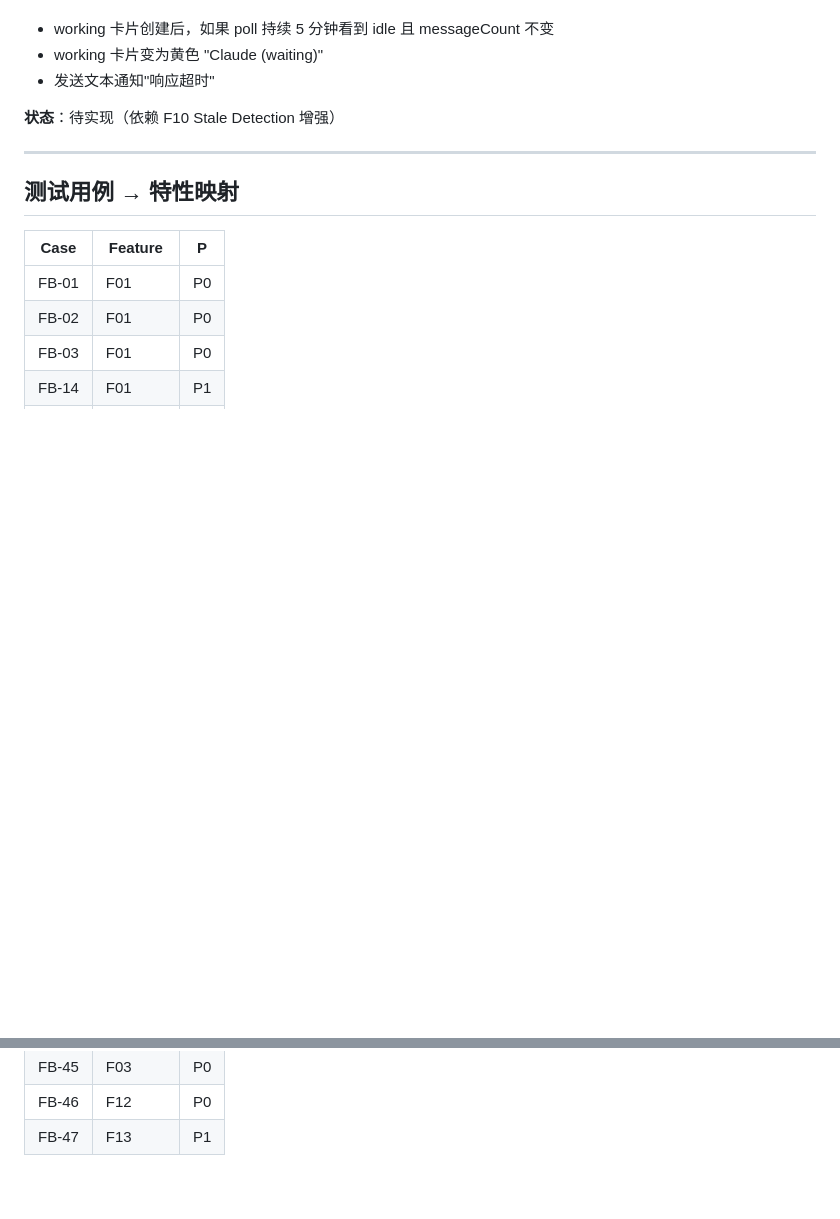
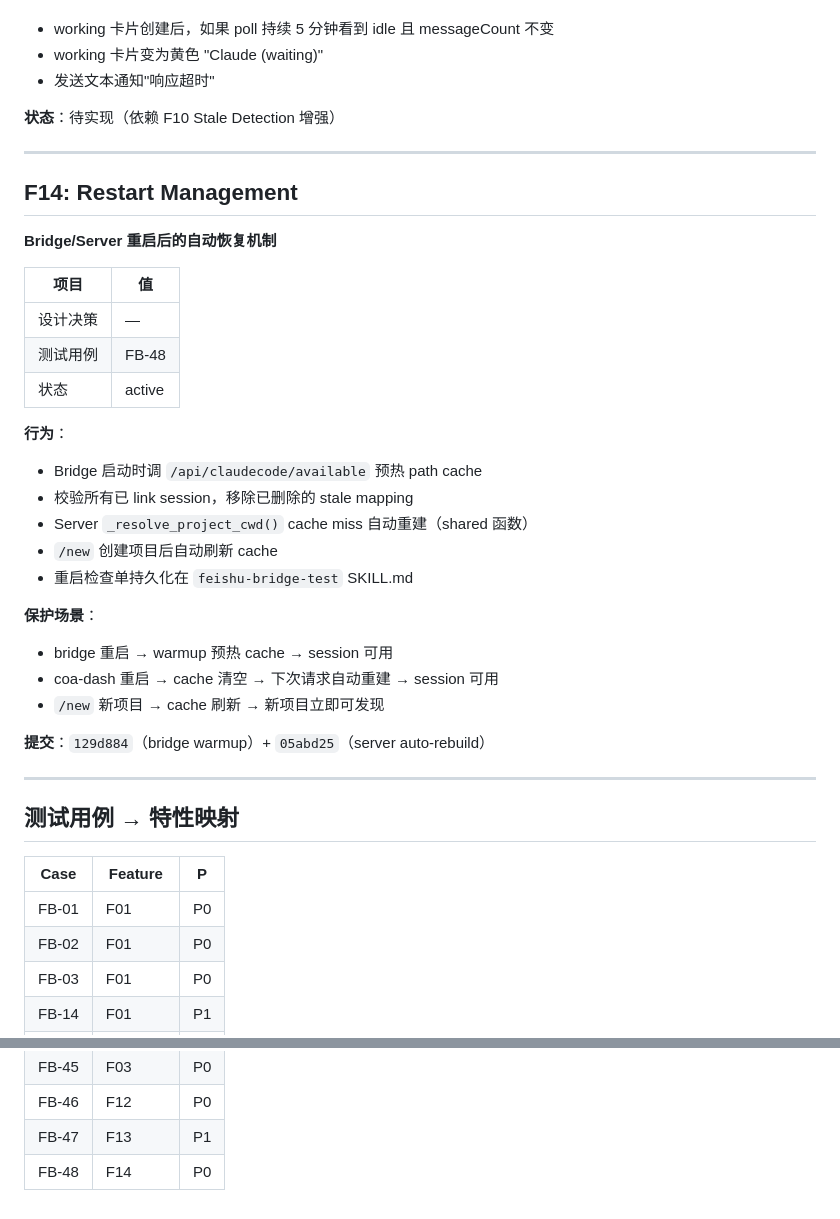
Before and after one commit to m-loop/coa-dash, a Markdown page: docs/FEATURE-MATRIX.md, 2 parts joined by grey strips. Drawn GitHub-style; blank space fills up the shorter version.

```diff
--- a/docs/FEATURE-MATRIX.md
+++ b/docs/FEATURE-MATRIX.md
@@ -291,6 +291,32 @@
 
 ---
 
+## F14: Restart Management
+
+**Bridge/Server 重启后的自动恢复机制**
+
+| 项目 | 值 |
+|------|-----|
+| 设计决策 | — |
+| 测试用例 | FB-48 |
+| 状态 | active |
+
+**行为**：
+- Bridge 启动时调 `/api/claudecode/available` 预热 path cache
+- 校验所有已 link session，移除已删除的 stale mapping
+- Server `_resolve_project_cwd()` cache miss 自动重建（shared 函数）
+- `/new` 创建项目后自动刷新 cache
+- 重启检查单持久化在 `feishu-bridge-test` SKILL.md
+
+**保护场景**：
+- bridge 重启 → warmup 预热 cache → session 可用
+- coa-dash 重启 → cache 清空 → 下次请求自动重建 → session 可用
+- `/new` 新项目 → cache 刷新 → 新项目立即可发现
+
+**提交**：`129d884`（bridge warmup）+ `05abd25`（server auto-rebuild）
+
+---
+
 ## 测试用例 → 特性映射
 
 | Case | Feature | P |
@@ -337,3 +363,4 @@
 | FB-45 | F03 | P0 |
 | FB-46 | F12 | P0 |
 | FB-47 | F13 | P1 |
+| FB-48 | F14 | P0 |
```
Also changed, not shown: docs/test-cases-feishu-bridge.md (+40 -0 lines).
